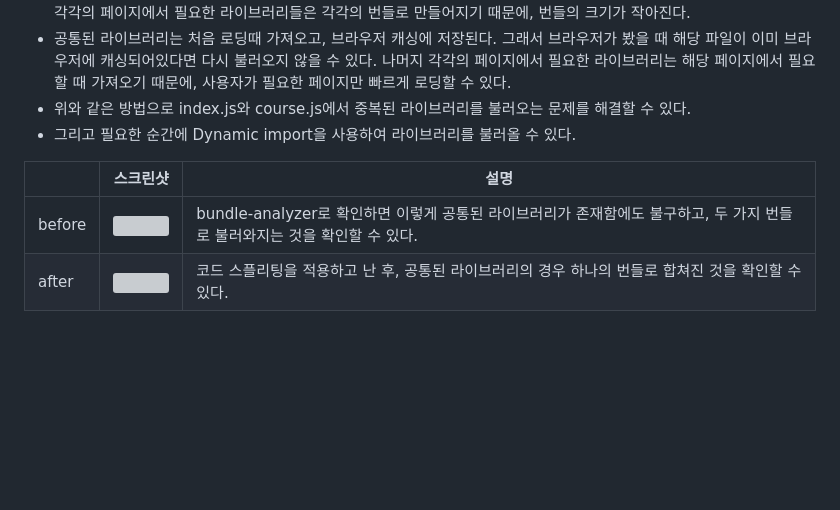
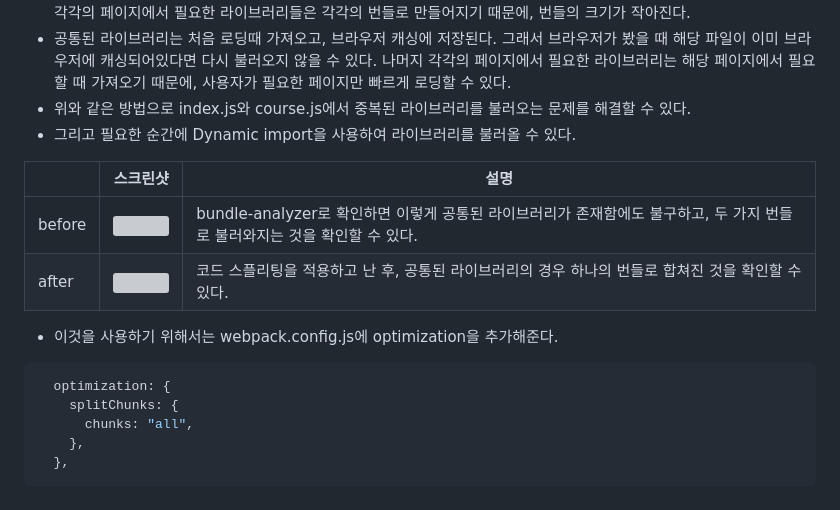
Before and after one commit to project-lol/Course-Registration-Project, a Markdown page: README.md, the part around the change. Rendered like a GitHub page; blank space fills up the shorter version; grey boxes are pictures that could not be loaded.

Commit message:
readme : update code splitting usage

````diff
--- a/README.md
+++ b/README.md
@@ -152,8 +152,17 @@
 - 위와 같은 방법으로 index.js와 course.js에서 중복된 라이브러리를 불러오는 문제를 해결할 수 있다.
 - 그리고 필요한 순간에 Dynamic import을 사용하여 라이브러리를 불러올 수 있다.
 
+|        | 스크린샷                                                                                                                        | 설명                                                                                                                      |
+| ------ | ------------------------------------------------------------------------------------------------------------------------------- | ------------------------------------------------------------------------------------------------------------------------- |
+| before | <img src="https://user-images.githubusercontent.com/71473074/218247731-44ac0382-276a-4b15-88a3-d4bf15e616cf.png" width="80%" /> | bundle-analyzer로 확인하면 이렇게 공통된 라이브러리가 존재함에도 불구하고, 두 가지 번들로 불러와지는 것을 확인할 수 있다. |
+| after  | <img src="https://user-images.githubusercontent.com/71473074/218247742-f90dc9ad-b750-44ab-a413-306e0425fad3.png" width="80%" /> | 코드 스플리팅을 적용하고 난 후, 공통된 라이브러리의 경우 하나의 번들로 합쳐진 것을 확인할 수 있다.                        |
 
-||스크린샷|설명|
-|-|-|-|
-|before|<img src="https://user-images.githubusercontent.com/71473074/218247731-44ac0382-276a-4b15-88a3-d4bf15e616cf.png" width="80%" />|bundle-analyzer로 확인하면 이렇게 공통된 라이브러리가 존재함에도 불구하고, 두 가지 번들로 불러와지는 것을 확인할 수 있다. |
-|after|<img src="https://user-images.githubusercontent.com/71473074/218247742-f90dc9ad-b750-44ab-a413-306e0425fad3.png" width="80%" />|코드 스플리팅을 적용하고 난 후, 공통된 라이브러리의 경우 하나의 번들로 합쳐진 것을 확인할 수 있다.|
+- 이것을 사용하기 위해서는 webpack.config.js에 optimization을 추가해준다.
+
+```js
+  optimization: {
+    splitChunks: {
+      chunks: "all",
+    },
+  },
+```
````
